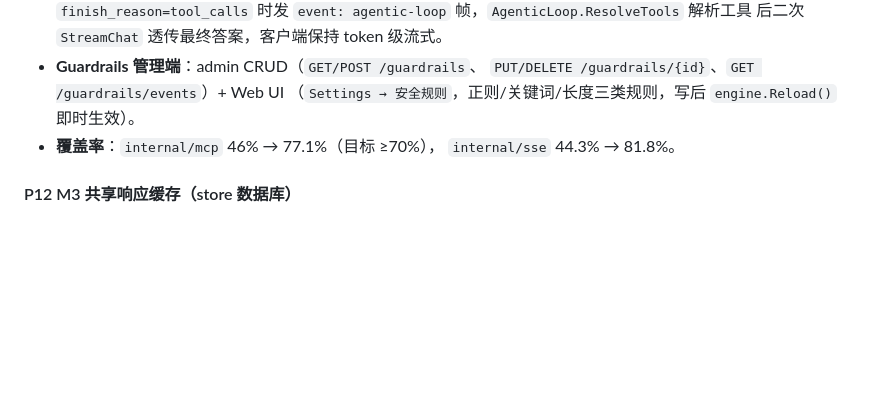
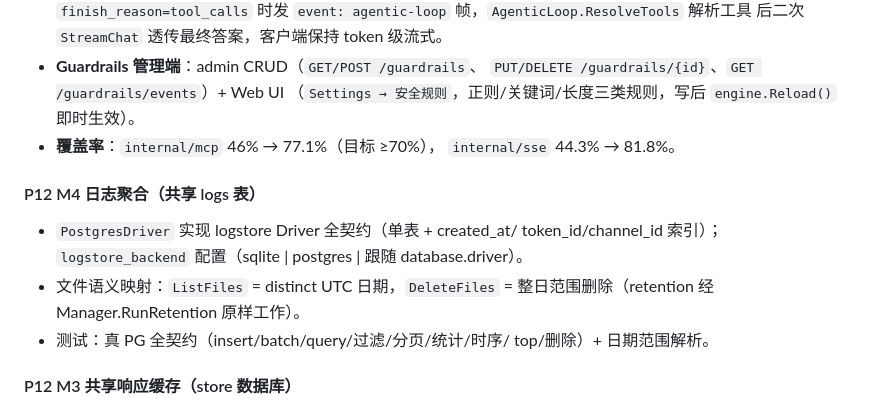
Before and after one commit to sn0wfree/llmRx, a Markdown page: CHANGELOG.md, the part around the change. GitHub-like rendering; blank space fills up the shorter version.

Commit message:
docs: changelog — P12 M4 shared logs table

```diff
--- a/CHANGELOG.md
+++ b/CHANGELOG.md
@@ -209,6 +209,15 @@ and this project adheres to [Semantic Versioning](https://semver.org/).
 - **覆盖率**：`internal/mcp` 46% → 77.1%（目标 ≥70%），
   `internal/sse` 44.3% → 81.8%。
 
+#### P12 M4 日志聚合（共享 logs 表）
+- `PostgresDriver` 实现 logstore Driver 全契约（单表 + created_at/
+  token_id/channel_id 索引）；`logstore_backend` 配置（sqlite |
+  postgres | 跟随 database.driver）。
+- 文件语义映射：`ListFiles` = distinct UTC 日期，`DeleteFiles` =
+  整日范围删除（retention 经 Manager.RunRetention 原样工作）。
+- 测试：真 PG 全契约（insert/batch/query/过滤/分页/统计/时序/
+  top/删除）+ 日期范围解析。
+
 #### P12 M3 共享响应缓存（store 数据库）
 - `SQLiteCache` → `DBCache`（db + dialect）：`cache_backend=sqlite`
   自动跟随 store 驱动——Postgres 下多副本共享一张 `response_cache`
```
